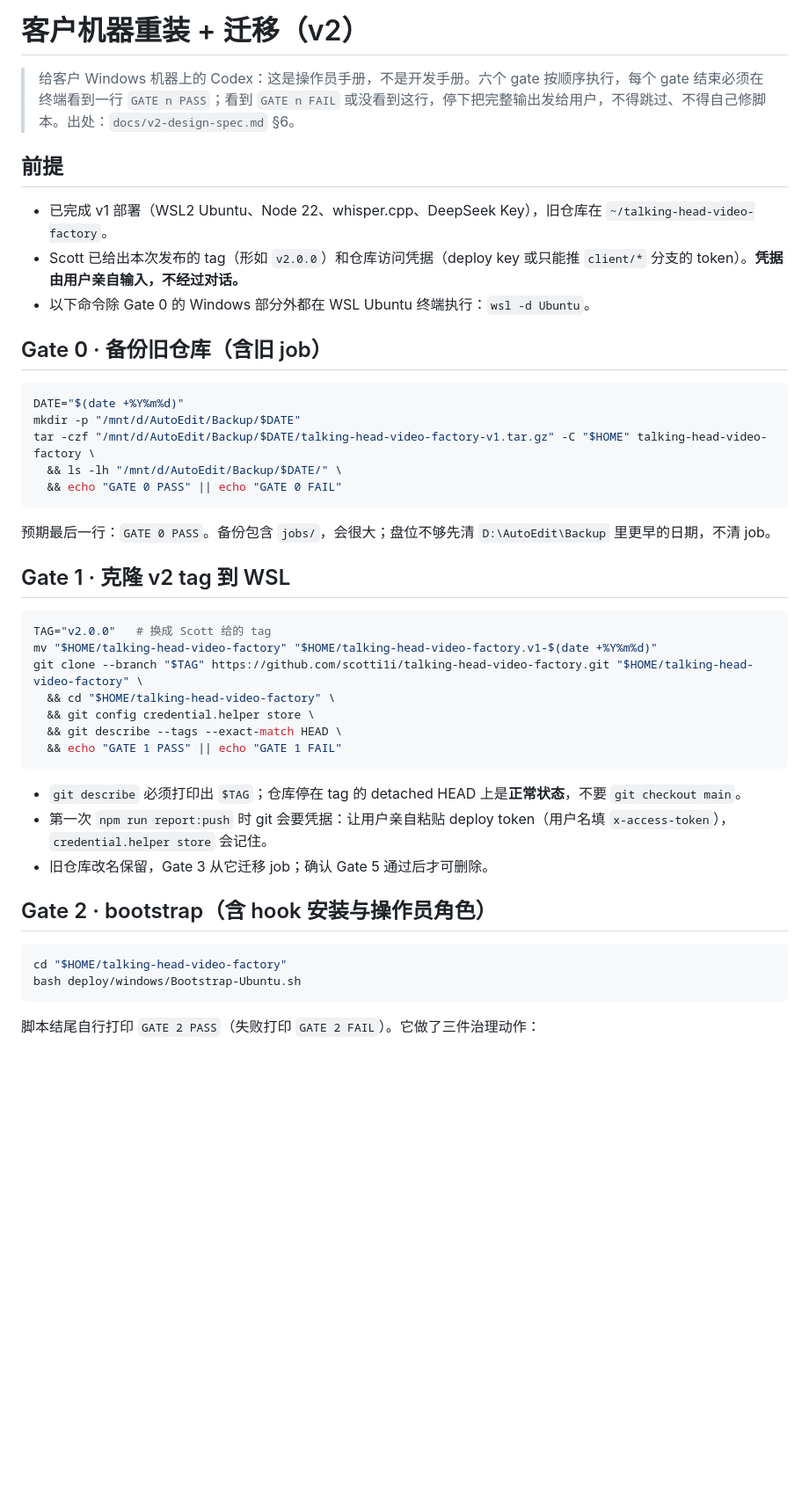
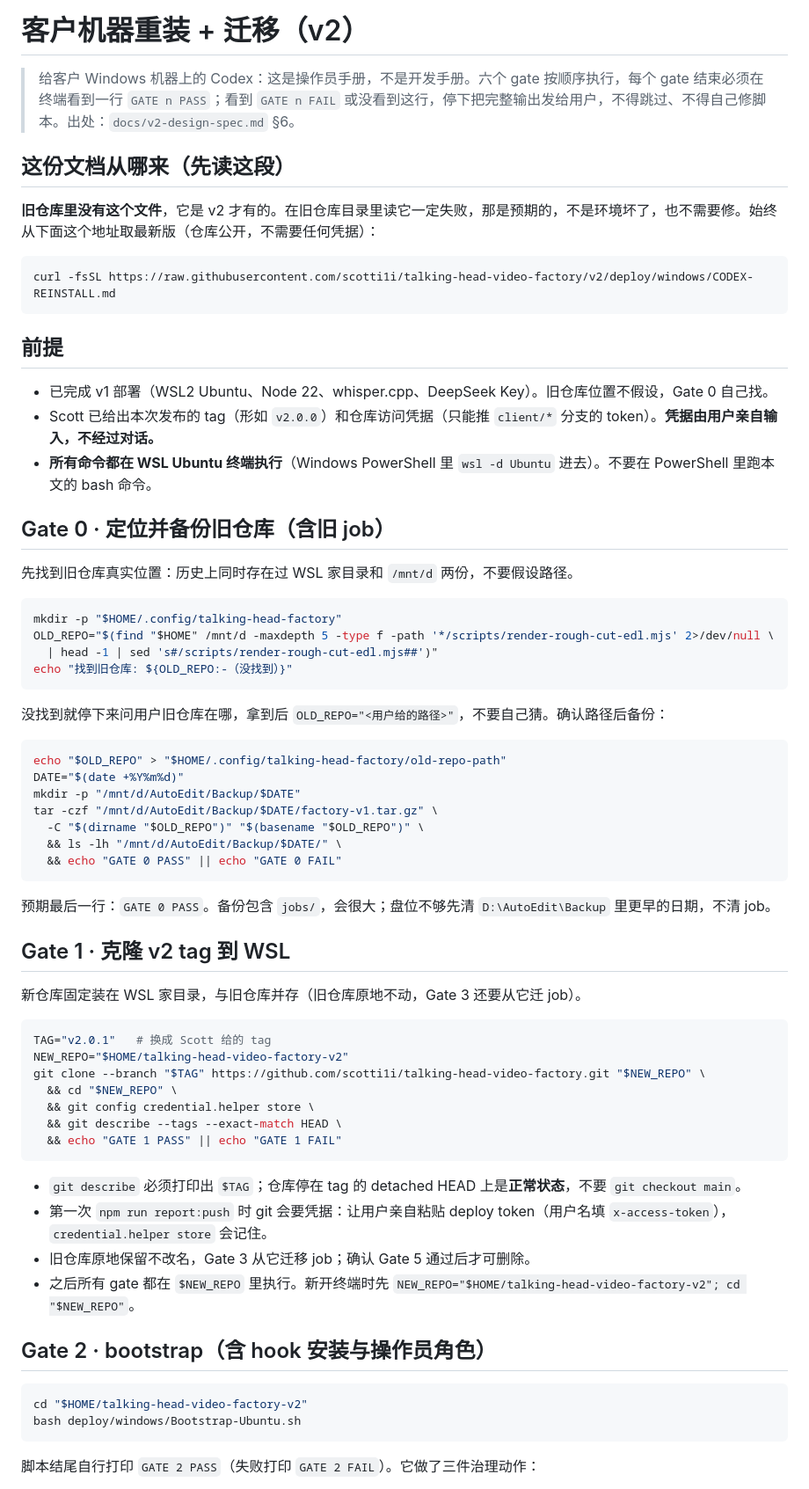
Before and after one commit to scotti1i/talking-head-video-factory, a Markdown page: deploy/windows/CODEX-REINSTALL.md, the part around one of its changes. Shown at 88% size. Rendered like a GitHub page; blank space fills up the shorter version.

Commit message:
CODEX-REINSTALL：说明文档只能从 raw URL 取（旧仓库没有它，客户 Codex 09-14 卡在这里）；Gate 0 自动定位旧仓库不再假设路径；新仓库装到 -v2 目录与旧仓库并存

````diff
--- a/deploy/windows/CODEX-REINSTALL.md
+++ b/deploy/windows/CODEX-REINSTALL.md
@@ -2,18 +2,39 @@
 
 > 给客户 Windows 机器上的 Codex：这是操作员手册，不是开发手册。六个 gate 按顺序执行，每个 gate 结束必须在终端看到一行 `GATE n PASS`；看到 `GATE n FAIL` 或没看到这行，停下把完整输出发给用户，不得跳过、不得自己修脚本。出处：`docs/v2-design-spec.md` §6。
 
+## 这份文档从哪来（先读这段）
+
+**旧仓库里没有这个文件**，它是 v2 才有的。在旧仓库目录里读它一定失败，那是预期的，不是环境坏了，也不需要修。始终从下面这个地址取最新版（仓库公开，不需要任何凭据）：
+
+```bash
+curl -fsSL https://raw.githubusercontent.com/scotti1i/talking-head-video-factory/v2/deploy/windows/CODEX-REINSTALL.md
+```
+
 ## 前提
 
-- 已完成 v1 部署（WSL2 Ubuntu、Node 22、whisper.cpp、DeepSeek Key），旧仓库在 `~/talking-head-video-factory`。
-- Scott 已给出本次发布的 tag（形如 `v2.0.0`）和仓库访问凭据（deploy key 或只能推 `client/*` 分支的 token）。**凭据由用户亲自输入，不经过对话。**
-- 以下命令除 Gate 0 的 Windows 部分外都在 WSL Ubuntu 终端执行：`wsl -d Ubuntu`。
+- 已完成 v1 部署（WSL2 Ubuntu、Node 22、whisper.cpp、DeepSeek Key）。旧仓库位置不假设，Gate 0 自己找。
+- Scott 已给出本次发布的 tag（形如 `v2.0.0`）和仓库访问凭据（只能推 `client/*` 分支的 token）。**凭据由用户亲自输入，不经过对话。**
+- **所有命令都在 WSL Ubuntu 终端执行**（Windows PowerShell 里 `wsl -d Ubuntu` 进去）。不要在 PowerShell 里跑本文的 bash 命令。
 
-## Gate 0 · 备份旧仓库（含旧 job）
+## Gate 0 · 定位并备份旧仓库（含旧 job）
+
+先找到旧仓库真实位置：历史上同时存在过 WSL 家目录和 `/mnt/d` 两份，不要假设路径。
 
 ```bash
+mkdir -p "$HOME/.config/talking-head-factory"
+OLD_REPO="$(find "$HOME" /mnt/d -maxdepth 5 -type f -path '*/scripts/render-rough-cut-edl.mjs' 2>/dev/null \
+  | head -1 | sed 's#/scripts/render-rough-cut-edl.mjs##')"
+echo "找到旧仓库: ${OLD_REPO:-（没找到）}"
+```
+
+没找到就停下来问用户旧仓库在哪，拿到后 `OLD_REPO="<用户给的路径>"`，不要自己猜。确认路径后备份：
+
+```bash
+echo "$OLD_REPO" > "$HOME/.config/talking-head-factory/old-repo-path"
 DATE="$(date +%Y%m%d)"
 mkdir -p "/mnt/d/AutoEdit/Backup/$DATE"
-tar -czf "/mnt/d/AutoEdit/Backup/$DATE/talking-head-video-factory-v1.tar.gz" -C "$HOME" talking-head-video-factory \
+tar -czf "/mnt/d/AutoEdit/Backup/$DATE/factory-v1.tar.gz" \
+  -C "$(dirname "$OLD_REPO")" "$(basename "$OLD_REPO")" \
   && ls -lh "/mnt/d/AutoEdit/Backup/$DATE/" \
   && echo "GATE 0 PASS" || echo "GATE 0 FAIL"
 ```
@@ -22,11 +43,13 @@ tar -czf "/mnt/d/AutoEdit/Backup/$DATE/talking-head-video-factory-v1.tar.gz" -C
 
 ## Gate 1 · 克隆 v2 tag 到 WSL
 
+新仓库固定装在 WSL 家目录，与旧仓库并存（旧仓库原地不动，Gate 3 还要从它迁 job）。
+
 ```bash
-TAG="v2.0.0"   # 换成 Scott 给的 tag
-mv "$HOME/talking-head-video-factory" "$HOME/talking-head-video-factory.v1-$(date +%Y%m%d)"
-git clone --branch "$TAG" https://github.com/scotti1i/talking-head-video-factory.git "$HOME/talking-head-video-factory" \
-  && cd "$HOME/talking-head-video-factory" \
+TAG="v2.0.1"   # 换成 Scott 给的 tag
+NEW_REPO="$HOME/talking-head-video-factory-v2"
+git clone --branch "$TAG" https://github.com/scotti1i/talking-head-video-factory.git "$NEW_REPO" \
+  && cd "$NEW_REPO" \
   && git config credential.helper store \
   && git describe --tags --exact-match HEAD \
   && echo "GATE 1 PASS" || echo "GATE 1 FAIL"
@@ -34,12 +57,13 @@ git clone --branch "$TAG" https://github.com/scotti1i/talking-head-video-factory
 
 - `git describe` 必须打印出 `$TAG`；仓库停在 tag 的 detached HEAD 上是**正常状态**，不要 `git checkout main`。
 - 第一次 `npm run report:push` 时 git 会要凭据：让用户亲自粘贴 deploy token（用户名填 `x-access-token`），`credential.helper store` 会记住。
-- 旧仓库改名保留，Gate 3 从它迁移 job；确认 Gate 5 通过后才可删除。
+- 旧仓库原地保留不改名，Gate 3 从它迁移 job；确认 Gate 5 通过后才可删除。
+- 之后所有 gate 都在 `$NEW_REPO` 里执行。新开终端时先 `NEW_REPO="$HOME/talking-head-video-factory-v2"; cd "$NEW_REPO"`。
 
 ## Gate 2 · bootstrap（含 hook 安装与操作员角色）
 
 ```bash
-cd "$HOME/talking-head-video-factory"
+cd "$HOME/talking-head-video-factory-v2"
 bash deploy/windows/Bootstrap-Ubuntu.sh
 ```
 
````
Also changed, not shown: other parts of deploy/windows/CODEX-REINSTALL.md (+4 -4 lines).
